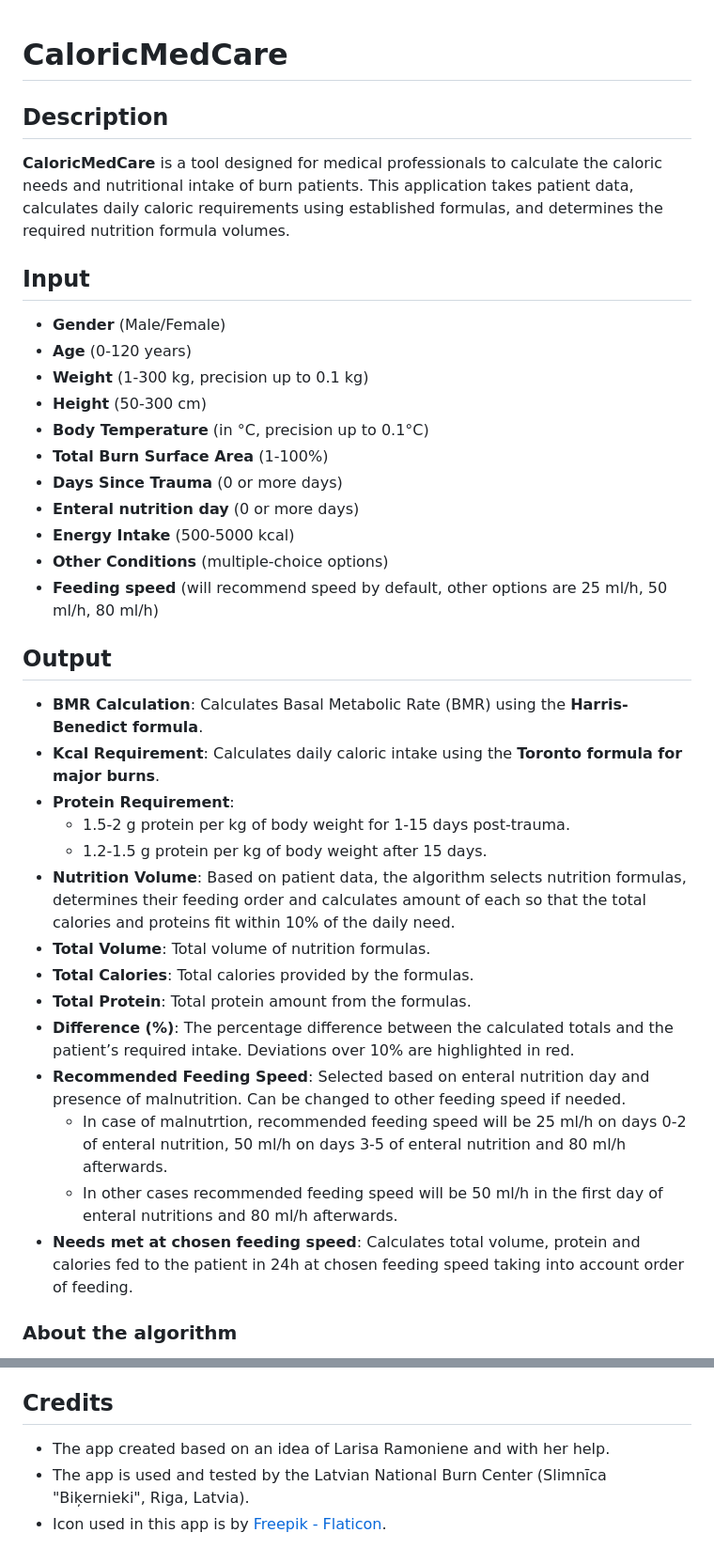
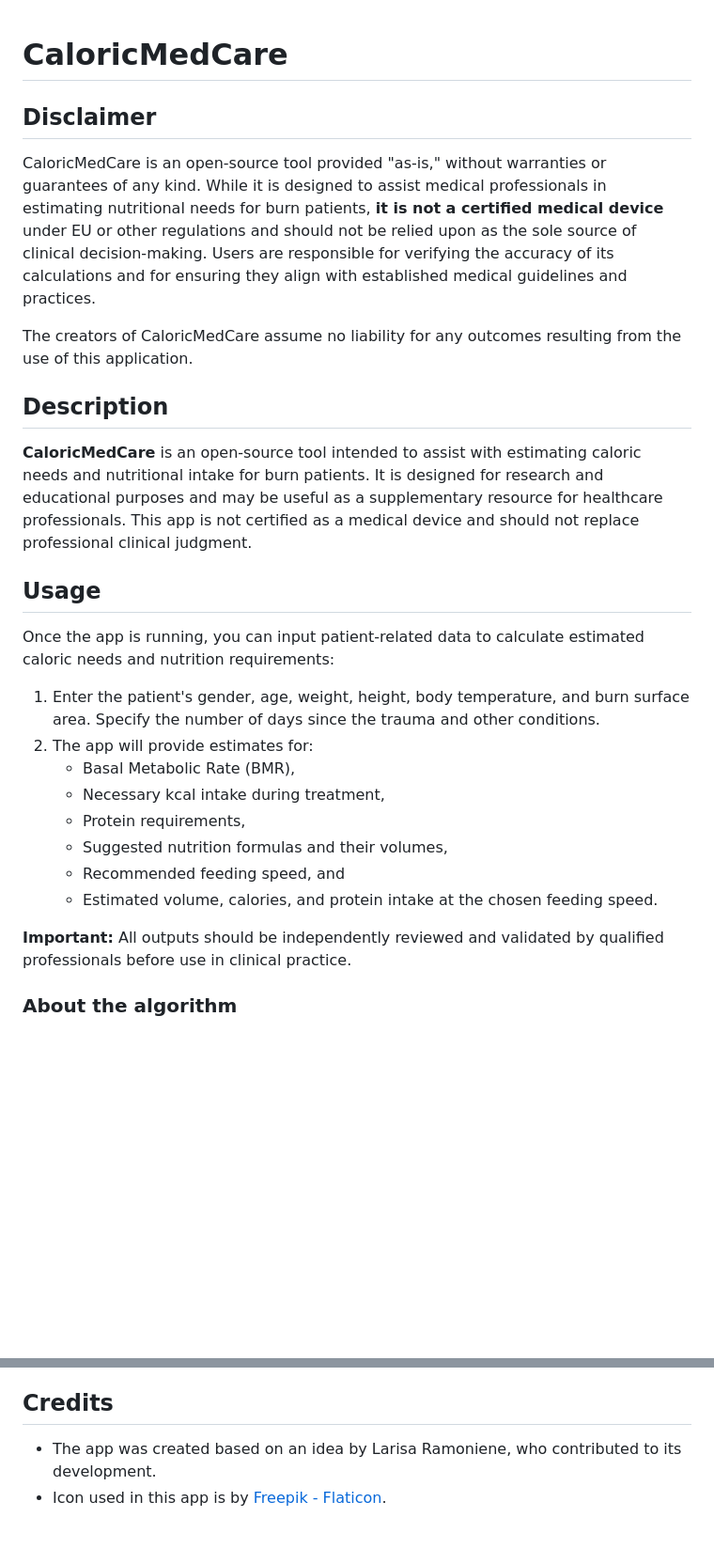
Before and after one commit to ritalarina/CaloricMedCare, a Markdown page: README.md, 2 parts joined by grey strips. Shown: that part at 94% size. GitHub-like rendering; blank space fills up the shorter version.

```diff
--- a/README.md
+++ b/README.md
@@ -1,36 +1,25 @@
 # CaloricMedCare
 
+## Disclaimer
+CaloricMedCare is an open-source tool provided "as-is," without warranties or guarantees of any kind. While it is designed to assist medical professionals in estimating nutritional needs for burn patients, **it is not a certified medical device** under EU or other regulations and should not be relied upon as the sole source of clinical decision-making. Users are responsible for verifying the accuracy of its calculations and for ensuring they align with established medical guidelines and practices.
+
+The creators of CaloricMedCare assume no liability for any outcomes resulting from the use of this application.
+
 ## Description
-**CaloricMedCare** is a tool designed for medical professionals to calculate the caloric needs and nutritional intake of burn patients. This application takes patient data, calculates daily caloric requirements using established formulas, and determines the required nutrition formula volumes.
+**CaloricMedCare** is an open-source tool intended to assist with estimating caloric needs and nutritional intake for burn patients. It is designed for research and educational purposes and may be useful as a supplementary resource for healthcare professionals. This app is not certified as a medical device and should not replace professional clinical judgment.
 
-## Input
-  - **Gender** (Male/Female)
-  - **Age** (0-120 years)
-  - **Weight** (1-300 kg, precision up to 0.1 kg)
-  - **Height** (50-300 cm)
-  - **Body Temperature** (in °C, precision up to 0.1°C)
-  - **Total Burn Surface Area** (1-100%)
-  - **Days Since Trauma** (0 or more days)
-  - **Enteral nutrition day** (0 or more days)
-  - **Energy Intake** (500-5000 kcal)
-  - **Other Conditions** (multiple-choice options)
-  - **Feeding speed** (will recommend speed by default, other options are 25 ml/h, 50 ml/h, 80 ml/h)
+## Usage
+Once the app is running, you can input patient-related data to calculate estimated caloric needs and nutrition requirements:
+1. Enter the patient's gender, age, weight, height, body temperature, and burn surface area. Specify the number of days since the trauma and other conditions.
+2. The app will provide estimates for:
+   - Basal Metabolic Rate (BMR),
+   - Necessary kcal intake during treatment,
+   - Protein requirements,
+   - Suggested nutrition formulas and their volumes,
+   - Recommended feeding speed, and
+   - Estimated volume, calories, and protein intake at the chosen feeding speed.
 
-## Output
-- **BMR Calculation**: Calculates Basal Metabolic Rate (BMR) using the **Harris-Benedict formula**.
-- **Kcal Requirement**: Calculates daily caloric intake using the **Toronto formula for major burns**.
-- **Protein Requirement**:
-  - 1.5-2 g protein per kg of body weight for 1-15 days post-trauma.
-  - 1.2-1.5 g protein per kg of body weight after 15 days.
-- **Nutrition Volume**: Based on patient data, the algorithm selects nutrition formulas, determines their feeding order and calculates amount of each so that the total calories and proteins fit within 10% of the daily need.
-- **Total Volume**: Total volume of nutrition formulas.
-- **Total Calories**: Total calories provided by the formulas.
-- **Total Protein**: Total protein amount from the formulas.
-- **Difference (%)**: The percentage difference between the calculated totals and the patient’s required intake. Deviations over 10% are highlighted in red.
-- **Recommended Feeding Speed**: Selected based on enteral nutrition day and presence of malnutrition. Can be changed to other feeding speed if needed.
-   - In case of malnutrtion, recommended feeding speed will be 25 ml/h on days 0-2 of enteral nutrition, 50 ml/h on days 3-5 of enteral nutrition and 80 ml/h afterwards.
-   - In other cases recommended feeding speed will be 50 ml/h in the first day of enteral nutritions and 80 ml/h afterwards.
-- **Needs met at chosen feeding speed**: Calculates total volume, protein and calories fed to the patient in 24h at chosen feeding speed taking into account order of feeding.
+**Important:** All outputs should be independently reviewed and validated by qualified professionals before use in clinical practice.
 
 ### About the algorithm
 To calculate volume of each nutrition needed linear programming is used to minimize total nutrition volume while sticking to certain constraints:
@@ -92,6 +81,5 @@ Once the app is running, input the following data to calculate patient caloric n
 This project is licensed under the GPL 3.0 License.
 
 ## Credits
-- The app created based on an idea of Larisa Ramoniene and with her help.
-- The app is used and tested by the Latvian National Burn Center (Slimnīca "Biķernieki", Riga, Latvia).
+- The app was created based on an idea by Larisa Ramoniene, who contributed to its development.
 - Icon used in this app is by [Freepik - Flaticon](https://www.flaticon.com/free-icons/nutrient).
```
